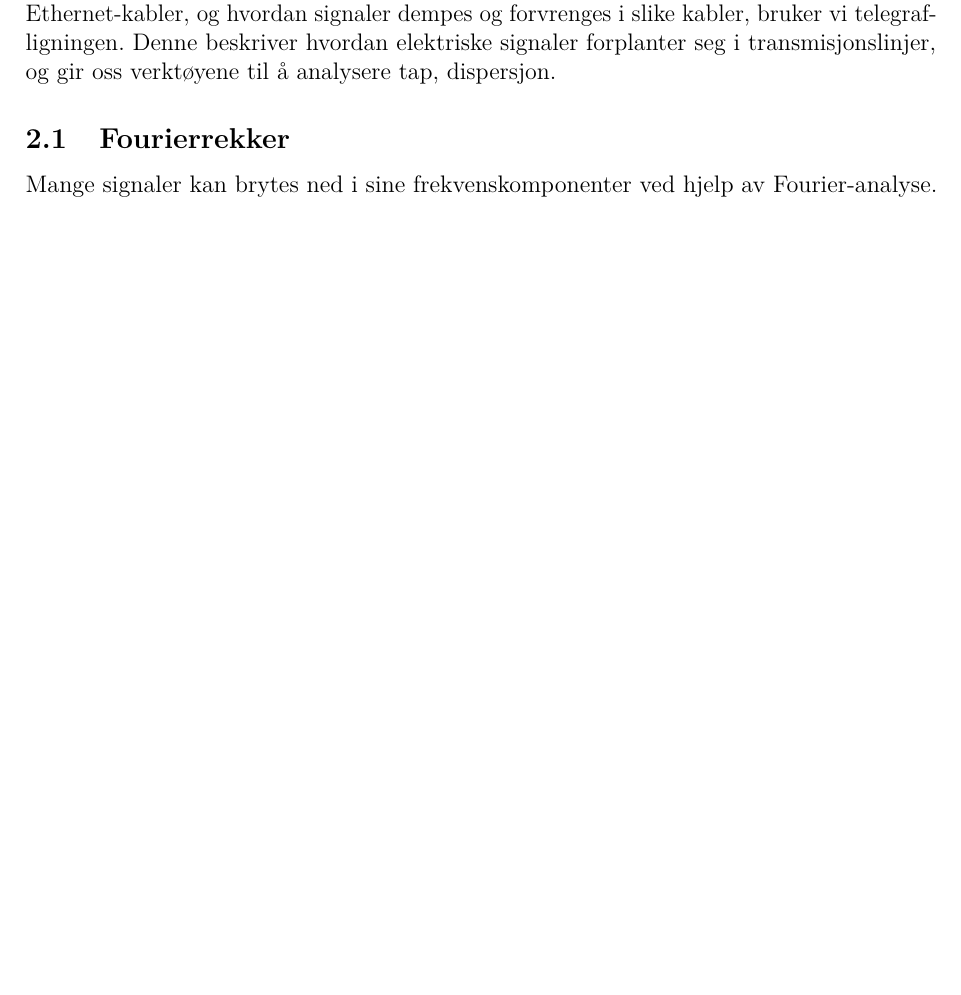
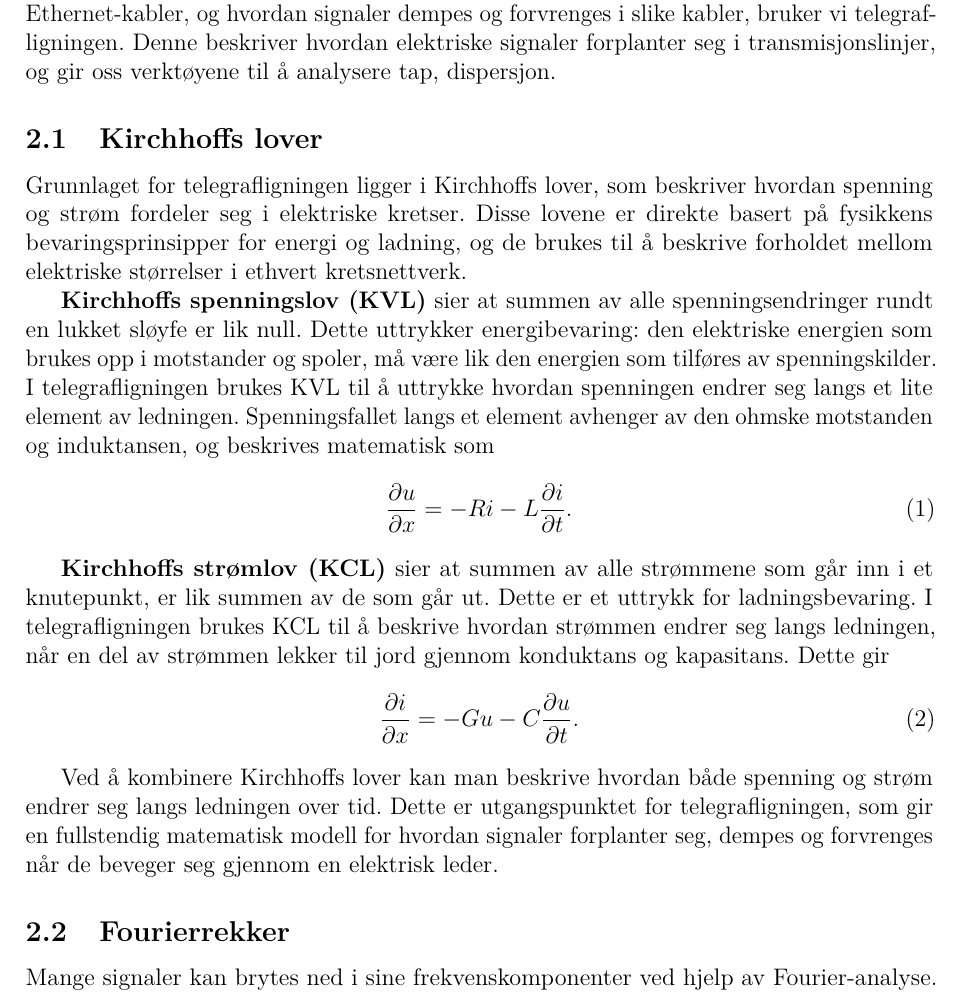
Before and after one commit to Yonatan1717/MM2-telegrafi, a LaTeX document (Lab1/main.tex, which reads Lab1/sections/teori.tex): part of page 5 of 18 before the commit and part of page 5 of 19 after it, cut so that both start at the same text, the shorter picture padded with empty space. Compiled offline with pdfLaTeX.

Commit message:
Update teori.tex

```diff
--- a/Lab1/sections/teori.tex
+++ b/Lab1/sections/teori.tex
@@ -2,6 +2,35 @@
 \section{Teori}
 
     \textbf{Motivasjon og sammenheng:} For å forstå hvorfor det er en grense på 100 meter for Ethernet-kabler, og hvordan signaler dempes og forvrenges i slike kabler, bruker vi telegrafligningen. Denne beskriver hvordan elektriske signaler forplanter seg i transmisjonslinjer, og gir oss verktøyene til å analysere tap, dispersjon.
+
+\subsection{Kirchhoffs lover}
+
+Grunnlaget for telegrafligningen ligger i Kirchhoffs lover, som beskriver hvordan spenning og strøm
+fordeler seg i elektriske kretser. Disse lovene er direkte basert på fysikkens bevaringsprinsipper
+for energi og ladning, og de brukes til å beskrive forholdet mellom elektriske størrelser i ethvert
+kretsnettverk.
+
+\textbf{Kirchhoffs spenningslov (KVL)} sier at summen av alle spenningsendringer rundt en lukket
+sløyfe er lik null. Dette uttrykker energibevaring: den elektriske energien som brukes opp i motstander
+og spoler, må være lik den energien som tilføres av spenningskilder. I telegrafligningen brukes KVL
+til å uttrykke hvordan spenningen endrer seg langs et lite element av ledningen. Spenningsfallet
+langs et element avhenger av den ohmske motstanden og induktansen, og beskrives matematisk som
+\begin{equation}
+\frac{\partial u}{\partial x} = -R i - L \frac{\partial i}{\partial t}.
+\end{equation}
+
+\textbf{Kirchhoffs strømlov (KCL)} sier at summen av alle strømmene som går inn i et knutepunkt,
+er lik summen av de som går ut. Dette er et uttrykk for ladningsbevaring. I telegrafligningen brukes
+KCL til å beskrive hvordan strømmen endrer seg langs ledningen, når en del av strømmen lekker til jord
+gjennom konduktans og kapasitans. Dette gir
+\begin{equation}
+\frac{\partial i}{\partial x} = -G u - C \frac{\partial u}{\partial t}.
+\end{equation}
+
+Ved å kombinere Kirchhoffs lover kan man beskrive hvordan både spenning og strøm endrer seg
+langs ledningen over tid. Dette er utgangspunktet for telegrafligningen, som gir
+en fullstendig matematisk modell for hvordan signaler forplanter seg, dempes og forvrenges når de beveger
+seg gjennom en elektrisk leder.
 
 \subsection{Fourierrekker}
 
```
